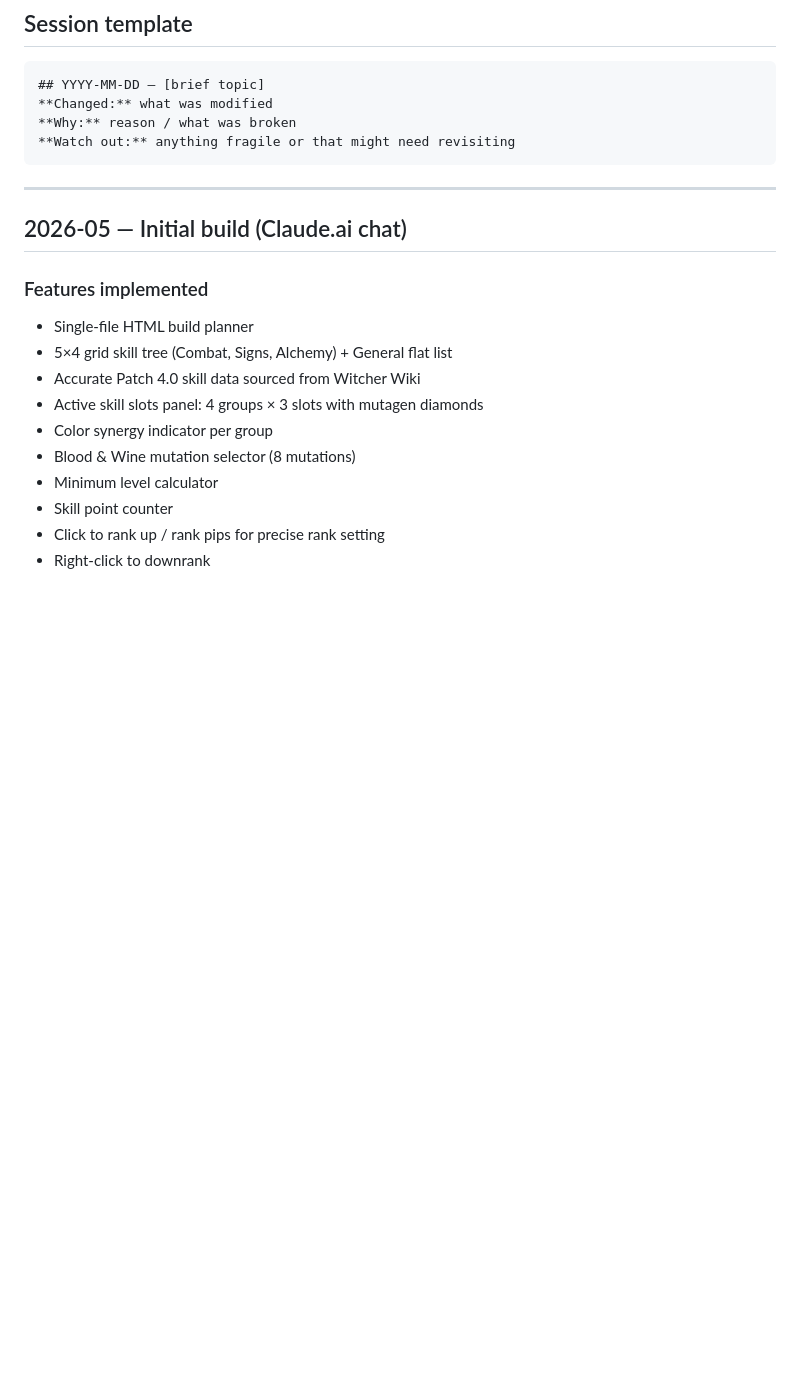
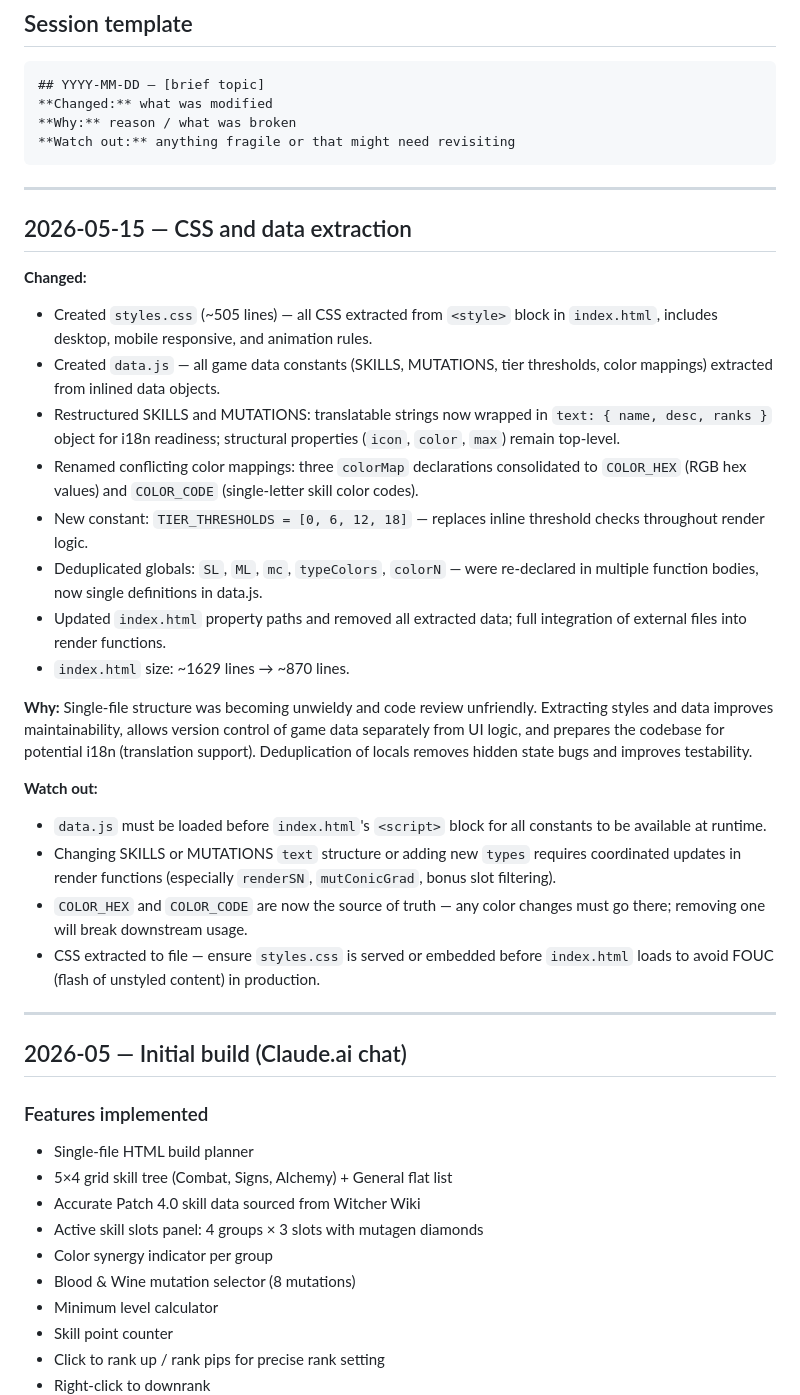
Before and after one commit to vlanis/witcher3-planner, a Markdown page: dev-log.md, the part around the change. Drawn GitHub-style; blank space fills up the shorter version.

Commit message:
docs: update dev-log for CSS and data extraction

````diff
--- a/dev-log.md
+++ b/dev-log.md
@@ -12,6 +12,28 @@ Running log of changes, bugs, and decisions. Update this after every Claude CLI
 **Why:** reason / what was broken
 **Watch out:** anything fragile or that might need revisiting
 ```
+
+---
+
+## 2026-05-15 — CSS and data extraction
+
+**Changed:**
+- Created `styles.css` (~505 lines) — all CSS extracted from `<style>` block in `index.html`, includes desktop, mobile responsive, and animation rules.
+- Created `data.js` — all game data constants (SKILLS, MUTATIONS, tier thresholds, color mappings) extracted from inlined data objects.
+- Restructured SKILLS and MUTATIONS: translatable strings now wrapped in `text: { name, desc, ranks }` object for i18n readiness; structural properties (`icon`, `color`, `max`) remain top-level.
+- Renamed conflicting color mappings: three `colorMap` declarations consolidated to `COLOR_HEX` (RGB hex values) and `COLOR_CODE` (single-letter skill color codes).
+- New constant: `TIER_THRESHOLDS = [0, 6, 12, 18]` — replaces inline threshold checks throughout render logic.
+- Deduplicated globals: `SL`, `ML`, `mc`, `typeColors`, `colorN` — were re-declared in multiple function bodies, now single definitions in data.js.
+- Updated `index.html` property paths and removed all extracted data; full integration of external files into render functions.
+- `index.html` size: ~1629 lines → ~870 lines.
+
+**Why:** Single-file structure was becoming unwieldy and code review unfriendly. Extracting styles and data improves maintainability, allows version control of game data separately from UI logic, and prepares the codebase for potential i18n (translation support). Deduplication of locals removes hidden state bugs and improves testability.
+
+**Watch out:**
+- `data.js` must be loaded before `index.html`'s `<script>` block for all constants to be available at runtime.
+- Changing SKILLS or MUTATIONS `text` structure or adding new `types` requires coordinated updates in render functions (especially `renderSN`, `mutConicGrad`, bonus slot filtering).
+- `COLOR_HEX` and `COLOR_CODE` are now the source of truth — any color changes must go there; removing one will break downstream usage.
+- CSS extracted to file — ensure `styles.css` is served or embedded before `index.html` loads to avoid FOUC (flash of unstyled content) in production.
 
 ---
 
````
